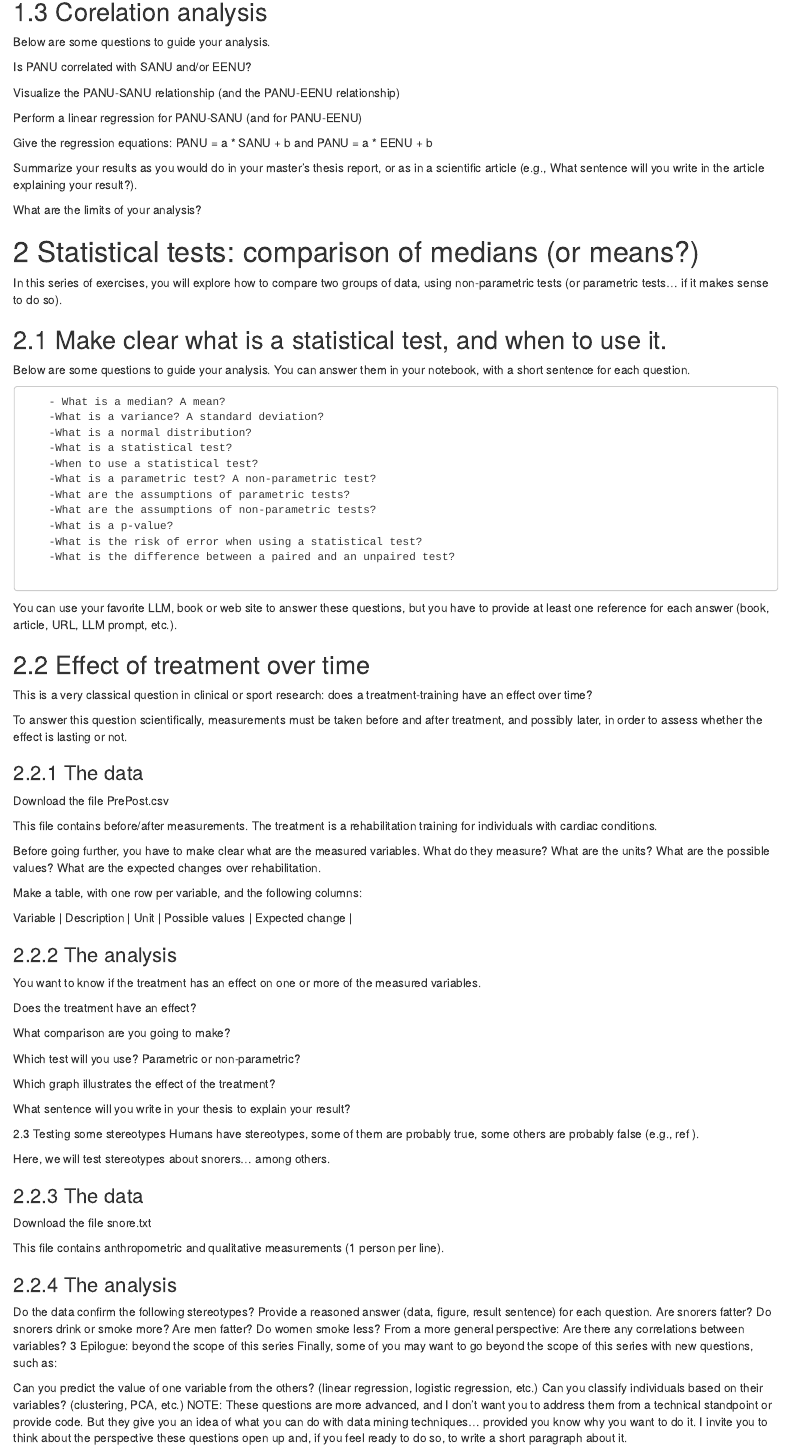
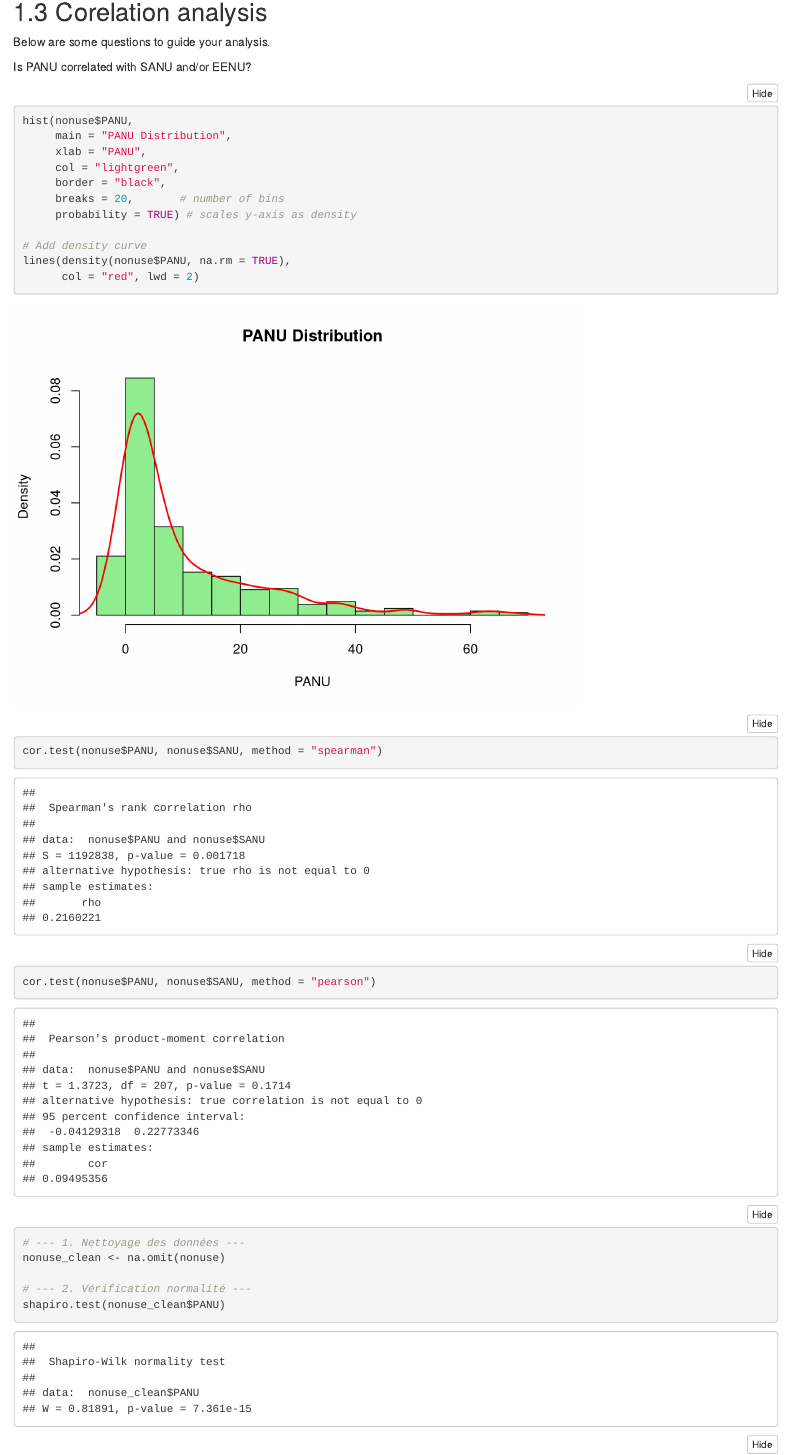
Before and after one commit to CamilleJaf-student/Series02-Rstudio, an R Markdown document (Series02.Rmd): the page in a window 1100 px wide, from 1410 px down. Rendered offline with R 4.5, knitr and Pandoc, with nearby package versions; folded parts are opened.

Commit message:
Spearman

`````diff
--- a/Series02.Rmd
+++ b/Series02.Rmd
@@ -47,3 +47,30 @@ EENU | Elbow Extension Non Use | % |  0 to 100% |
 Below are some questions to guide your analysis.
 
 Is PANU correlated with SANU and/or EENU?
+
+```` {r histogram_PANU}
+hist(nonuse$PANU,
+     main = "PANU Distribution",
+     xlab = "PANU",
+     col = "lightgreen",
+     border = "black",
+     breaks = 20,       # number of bins
+     probability = TRUE) # scales y-axis as density
+
+# Add density curve
+lines(density(nonuse$PANU, na.rm = TRUE),
+      col = "red", lwd = 2)
+````
+````{r correlation_sanu_spearman}
+cor.test(nonuse$PANU, nonuse$SANU, method = "spearman")
+````
+
+
+```{r correlation-sanu}
+cor.test(nonuse$PANU, nonuse$SANU, method = "pearson")
+
+# --- 1. Nettoyage des données ---
+nonuse_clean <- na.omit(nonuse)
+
+# --- 2. Vérification normalité ---
+shapiro.test(nonuse_clean$PANU)
`````
Also changed, not shown: Series02.Rmd (14 more changed lines).
